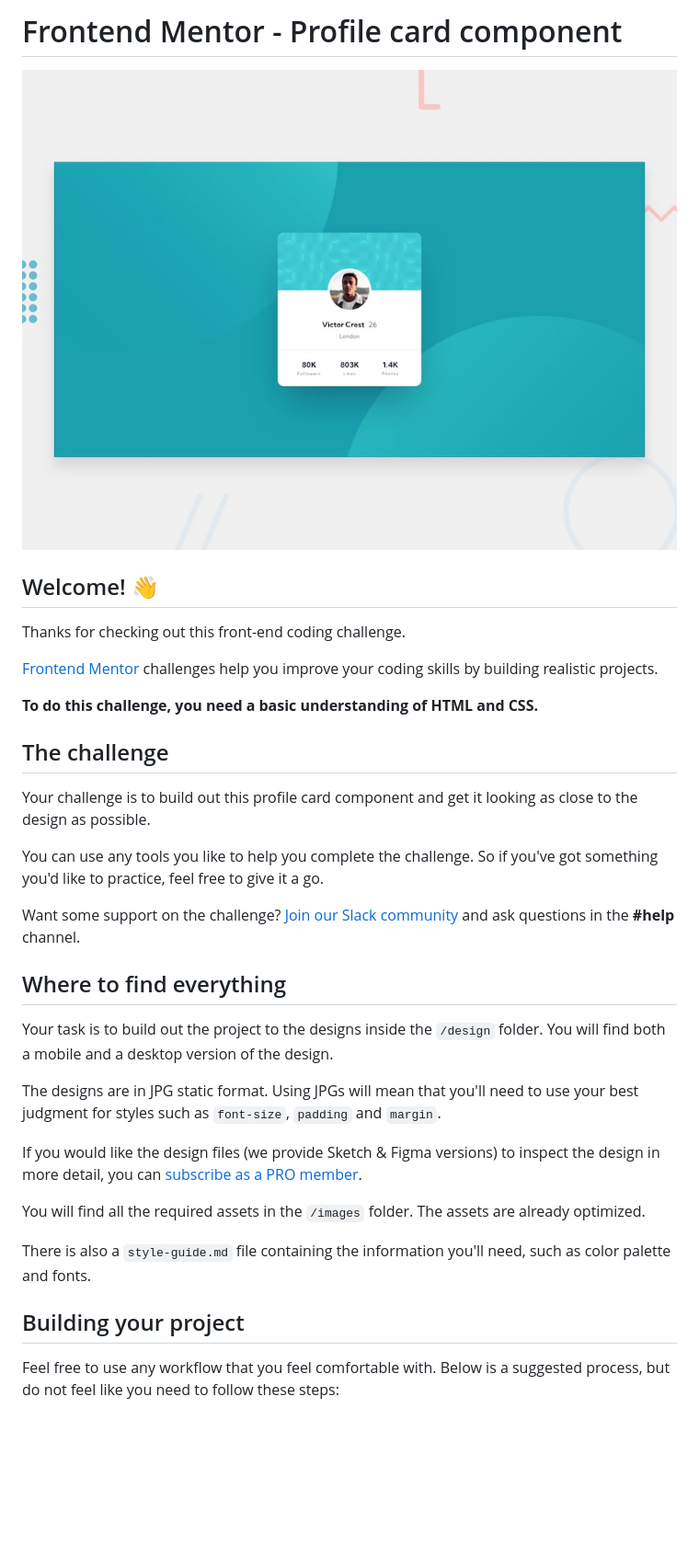
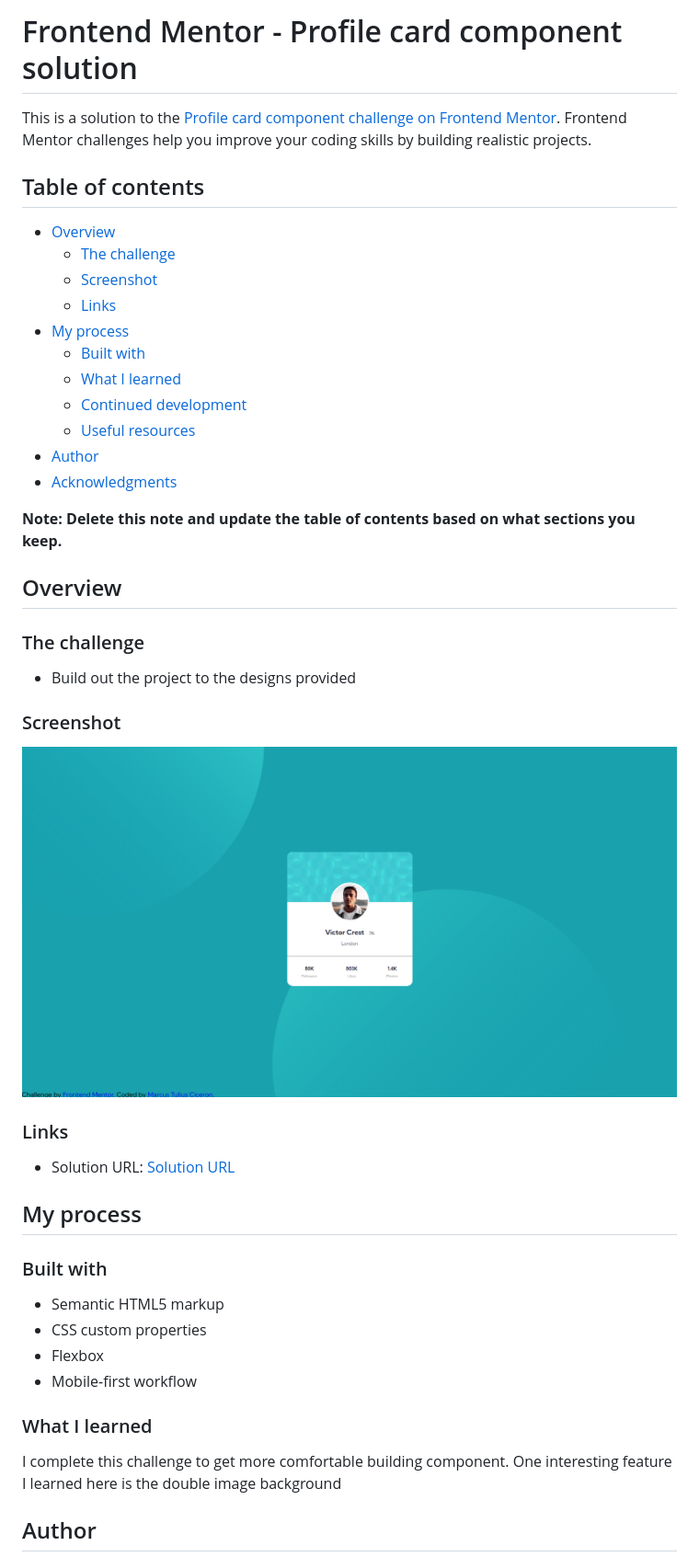
Before and after one commit to MarcusTuliusCiceron/Profile-card-component-challenge-hub, a Markdown page: README.md, the part around the change printed below. Shown: that part at 92% size. Drawn GitHub-style; pictures changed too: ksnip_20220319-172638.png (added); blank space fills up the shorter version.

```diff
--- a/README.md
+++ b/README.md
@@ -1,36 +1,49 @@
-# Frontend Mentor - Profile card component
+# Frontend Mentor - Profile card component solution
 
-![Design preview for the Profile card component coding challenge](./design/desktop-preview.jpg)
+This is a solution to the [Profile card component challenge on Frontend Mentor](https://www.frontendmentor.io/challenges/profile-card-component-cfArpWshJ). Frontend Mentor challenges help you improve your coding skills by building realistic projects.
 
-## Welcome! 👋
+## Table of contents
 
-Thanks for checking out this front-end coding challenge.
+- [Overview](#overview)
+  - [The challenge](#the-challenge)
+  - [Screenshot](#screenshot)
+  - [Links](#links)
+- [My process](#my-process)
+  - [Built with](#built-with)
+  - [What I learned](#what-i-learned)
+  - [Continued development](#continued-development)
+  - [Useful resources](#useful-resources)
+- [Author](#author)
+- [Acknowledgments](#acknowledgments)
 
-[Frontend Mentor](https://www.frontendmentor.io) challenges help you improve your coding skills by building realistic projects.
+**Note: Delete this note and update the table of contents based on what sections you keep.**
 
-**To do this challenge, you need a basic understanding of HTML and CSS.**
+## Overview
 
-## The challenge
+### The challenge
 
-Your challenge is to build out this profile card component and get it looking as close to the design as possible.
+- Build out the project to the designs provided
 
-You can use any tools you like to help you complete the challenge. So if you've got something you'd like to practice, feel free to give it a go.
+### Screenshot
 
-Want some support on the challenge? [Join our Slack community](https://www.frontendmentor.io/slack) and ask questions in the **#help** channel.
+![](./ksnip_20220319-172638.png)
 
-## Where to find everything
+### Links
 
-Your task is to build out the project to the designs inside the `/design` folder. You will find both a mobile and a desktop version of the design.
+- Solution URL: [Solution URL](https://marcustuliusciceron.github.io/Profile-card-component-challenge-hub/)
 
-The designs are in JPG static format. Using JPGs will mean that you'll need to use your best judgment for styles such as `font-size`, `padding` and `margin`.
+## My process
 
-If you would like the design files (we provide Sketch & Figma versions) to inspect the design in more detail, you can [subscribe as a PRO member](https://www.frontendmentor.io/pro).
+### Built with
 
-You will find all the required assets in the `/images` folder. The assets are already optimized.
+- Semantic HTML5 markup
+- CSS custom properties
+- Flexbox
+- Mobile-first workflow
 
-There is also a `style-guide.md` file containing the information you'll need, such as color palette and fonts.
+### What I learned
 
-## Building your project
+I complete this challenge to get more comfortable building component. One interesting feature I learned here is the double image background
 
-Feel free to use any workflow that you feel comfortable with. Below is a suggested process, but do not feel like you need to follow these steps:
+## Author
 
```
Also changed, not shown: other parts of README.md (+1 -51 lines), README-template.md (deleted, +0 -108 lines).
